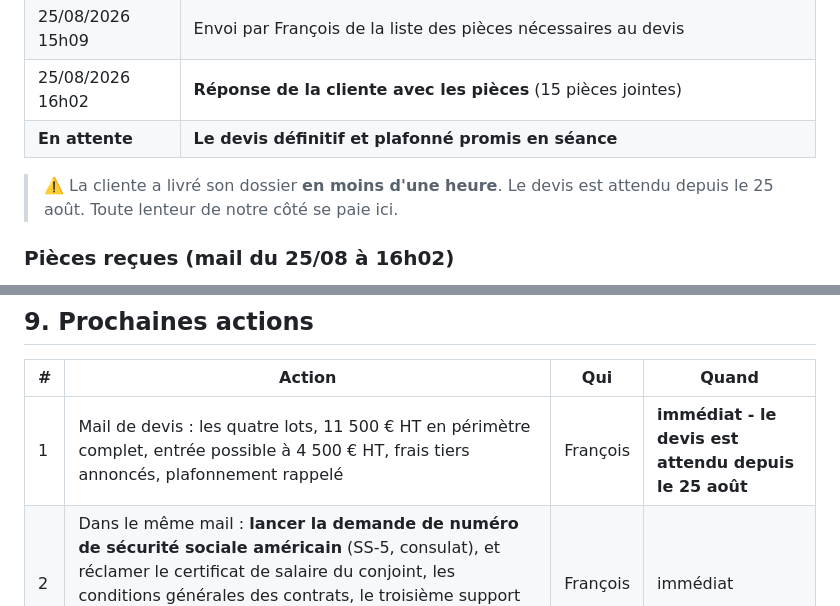
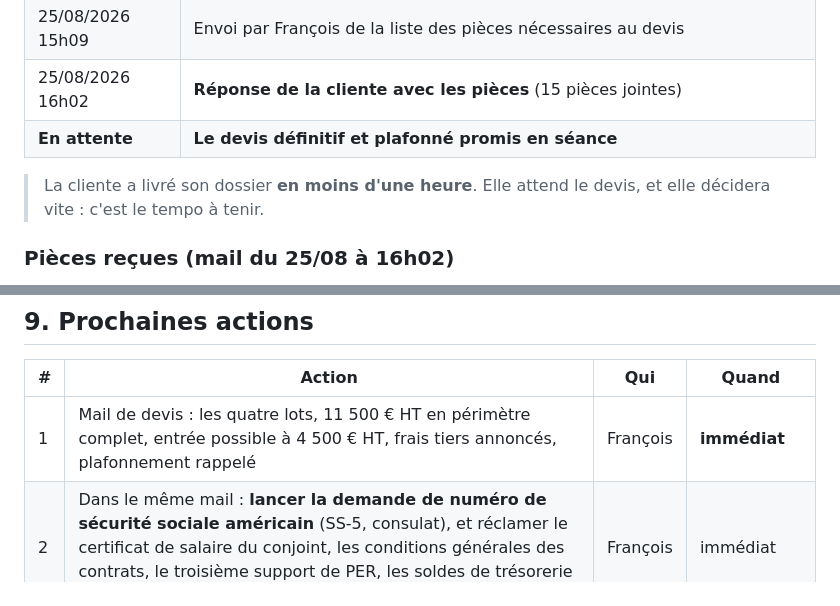
Before and after one commit to FOUAIRY357/git-clone-https-github.com-JonathanB555-bensaidavocats, a Markdown page: livrables/Maccioni/rapport-diagnostic-et-honoraires.md, 2 parts joined by grey strips. Rendered like a GitHub page.

```diff
--- a/livrables/Maccioni/rapport-diagnostic-et-honoraires.md
+++ b/livrables/Maccioni/rapport-diagnostic-et-honoraires.md
@@ -67,8 +67,8 @@ signés séparément), **entrée à 4 500 € HT** sur le seul lot de consultati
 | 25/08/2026 16h02 | **Réponse de la cliente avec les pièces** (15 pièces jointes) |
 | **En attente** | **Le devis définitif et plafonné promis en séance** |
 
-> ⚠️ La cliente a livré son dossier **en moins d'une heure**. Le devis est attendu depuis le
-> 25 août. Toute lenteur de notre côté se paie ici.
+> La cliente a livré son dossier **en moins d'une heure**. Elle attend le devis, et elle
+> décidera vite : c'est le tempo à tenir.
 
 ### Pièces reçues (mail du 25/08 à 16h02)
 
@@ -514,7 +514,7 @@ mentionner comme perspective, ne pas le chiffrer dans ce devis.
 
 | # | Action | Qui | Quand |
 |---|---|---|---|
-| 1 | Mail de devis : les quatre lots, 11 500 € HT en périmètre complet, entrée possible à 4 500 € HT, frais tiers annoncés, plafonnement rappelé | François | **immédiat - le devis est attendu depuis le 25 août** |
+| 1 | Mail de devis : les quatre lots, 11 500 € HT en périmètre complet, entrée possible à 4 500 € HT, frais tiers annoncés, plafonnement rappelé | François | **immédiat** |
 | 2 | Dans le même mail : **lancer la demande de numéro de sécurité sociale américain** (SS-5, consulat), et réclamer le certificat de salaire du conjoint, les conditions générales des contrats, le troisième support de PER, les soldes de trésorerie au 31/12 et le détail crypto | François | immédiat |
 | 3 | **Lui dire de ne pas immatriculer SOLUTION FINDER** avant notre arbitrage - capital, exercice, forme. Argument : le coût d'une correction après coup dépasse celui du lot 3 | François | immédiat |
 | 4 | Lettre de mission dès accord : ventilation personnelle / société, périmètre américain, absence de garantie de secret aux États-Unis, position sur le conjoint, réserve sur l'ouverture de la procédure | Cabinet | à l'accord |
```
Also changed, not shown: livrables/Bonnivard/note-interne-fiche-contact-a-facturation.md (+4 -5 lines), livrables/Maccioni/note-interne-fiche-contact-a-facturation.md (+4 -4 lines).
